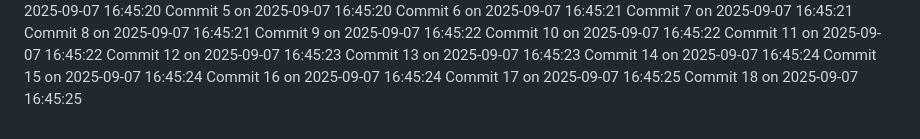
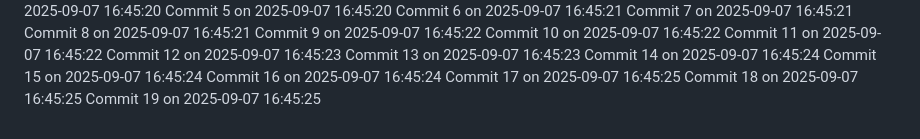
Before and after one commit to YounisDany/menuee, a Markdown page: activity.md, the part around the change. Rendered like a GitHub page.

Commit message:
Auto commit 19 2025-09-07 16:45:25

```diff
--- a/activity.md
+++ b/activity.md
@@ -2017,3 +2017,4 @@ Commit 15 on 2025-09-07 16:45:24
 Commit 16 on 2025-09-07 16:45:24
 Commit 17 on 2025-09-07 16:45:25
 Commit 18 on 2025-09-07 16:45:25
+Commit 19 on 2025-09-07 16:45:25
```
